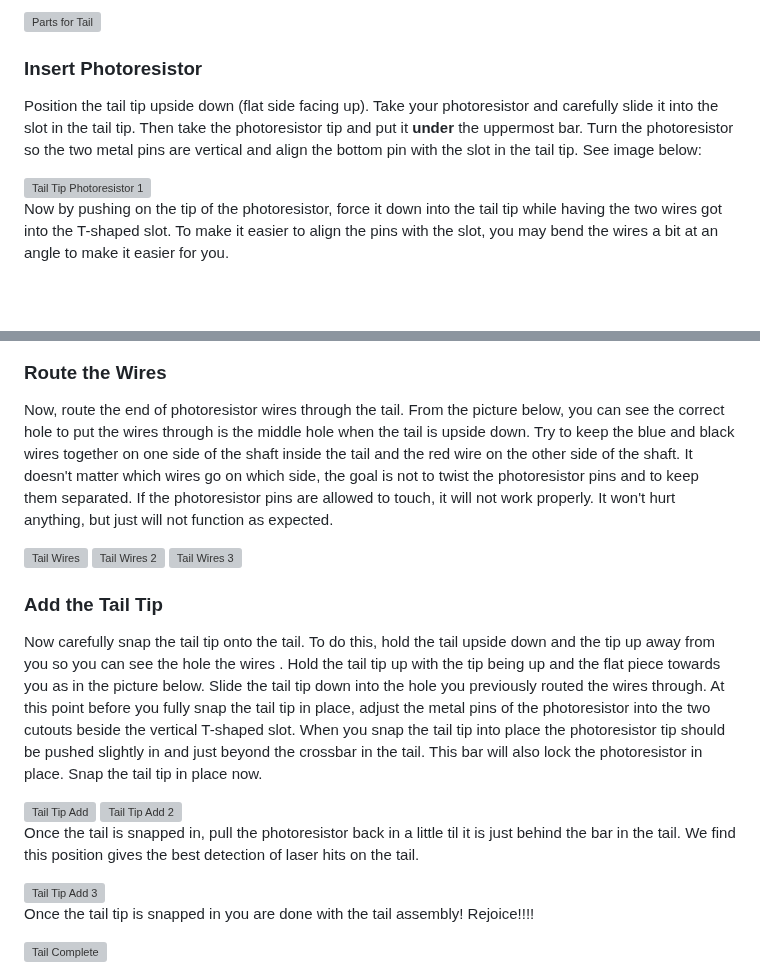
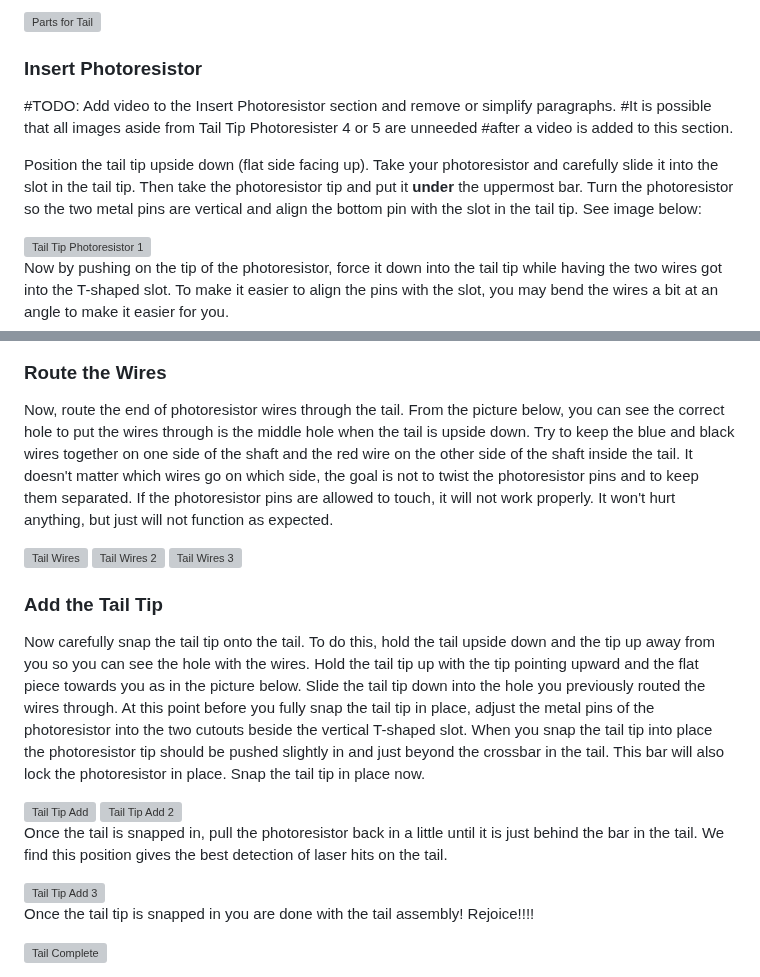
Before and after one commit to javaplus/MadScientist, a Markdown page: lessons/assembly/tail.md, 2 parts joined by grey strips. Drawn GitHub-style; blank space fills up the shorter version; grey boxes are pictures that could not be loaded.

Commit message:
added TODO to insert photoresister section, fixed inconsistent whitespaces and typos

```diff
--- a/lessons/assembly/tail.md
+++ b/lessons/assembly/tail.md
@@ -10,9 +10,12 @@
 
 ### Insert Photoresistor
 
+#TODO: Add video to the Insert Photoresistor section and remove or simplify paragraphs.
+#It is possible that all images aside from Tail Tip Photoresister 4 or 5 are unneeded
+#after a video is added to this section.
+
 Position the tail tip upside down (flat side facing up).
 Take your photoresistor and carefully slide it into the slot in the tail tip.  Then take the photoresistor tip and put it **under** the uppermost bar.  Turn the photoresistor so the two metal pins are vertical and align the bottom pin with the slot in the tail tip.  See image below:
-
 
 <img alt="Tail Tip Photoresistor 1" src="/lessons/images/assembly/tail_first_photo_res_position.jpg" width="500"/>
 
@@ -30,8 +33,7 @@ Slide the photoresistor pins all the way down the T-shaped slot to the horizonta
 
 ### Route the Wires
 
-Now, route the end of photoresistor wires through the tail.  From the picture below, you can see the correct hole to put the wires through is the middle hole when the tail is upside down.  Try to keep the blue and black wires together on one side of the shaft inside the tail and the red wire on the other side of the shaft.  It doesn't matter which wires go on which side, the goal is not to twist the photoresistor pins and to keep them separated.  If the photoresistor pins are allowed to touch, it will not work properly.  It won't hurt anything, but just will not function as expected.
-
+Now, route the end of photoresistor wires through the tail.  From the picture below, you can see the correct hole to put the wires through is the middle hole when the tail is upside down.  Try to keep the blue and black wires together on one side of the shaft and the red wire on the other side of the shaft inside the tail.  It doesn't matter which wires go on which side, the goal is not to twist the photoresistor pins and to keep them separated.  If the photoresistor pins are allowed to touch, it will not work properly.  It won't hurt anything, but just will not function as expected.
 
 <img alt="Tail Wires" src="/lessons/images/assembly/tail_photo_res_wires1.jpg" width="500"/>
 
@@ -39,20 +41,16 @@ Now, route the end of photoresistor wires through the tail.  From the picture be
 
 <img alt="Tail Wires 3" src="/lessons/images/assembly/tail_front_done.jpg" width="500"/>
 
-
 ### Add the Tail Tip
 
-
-Now carefully snap the tail tip onto the tail. To do this, hold the tail upside down and the tip up away from you so you can see the hole the wires .  Hold the tail tip up with the tip being up and the flat piece towards you as in the picture below.  Slide the tail tip down into the hole you previously routed the wires through.  At this point before you fully snap the tail tip in place, adjust the metal pins of the photoresistor into the two cutouts beside the vertical T-shaped slot.  When you snap the tail tip into place the photoresistor tip should be pushed slightly in and just beyond the crossbar in the tail.  This bar will also lock the photoresistor in place. Snap the tail tip in place now.
-
+Now carefully snap the tail tip onto the tail. To do this, hold the tail upside down and the tip up away from you so you can see the hole with the wires.  Hold the tail tip up with the tip pointing upward and the flat piece towards you as in the picture below.  Slide the tail tip down into the hole you previously routed the wires through.  At this point before you fully snap the tail tip in place, adjust the metal pins of the photoresistor into the two cutouts beside the vertical T-shaped slot.  When you snap the tail tip into place the photoresistor tip should be pushed slightly in and just beyond the crossbar in the tail.  This bar will also lock the photoresistor in place. Snap the tail tip in place now.
 
 <img alt="Tail Tip Add" src="/lessons/images/assembly/tail_tip_installed1.jpg" width="500"/>
 <img alt="Tail Tip Add 2" src="/lessons/images/assembly/tail_tip_installed2.jpg" width="500"/>
 
-Once the tail is snapped in, pull the photoresistor back in a little til it is just behind the bar in the tail. We find this position gives the best detection of laser hits on the tail.
+Once the tail is snapped in, pull the photoresistor back in a little until it is just behind the bar in the tail. We find this position gives the best detection of laser hits on the tail.
 
 <img alt="Tail Tip Add 3" src="/lessons/images/assembly/tail_tip_installed3.jpg" width="500"/>
-
 
 Once the tail tip is snapped in you are done with the tail assembly!  Rejoice!!!!
 
```
Also changed, not shown: other parts of lessons/assembly/tail.md (+1 -1 lines).
